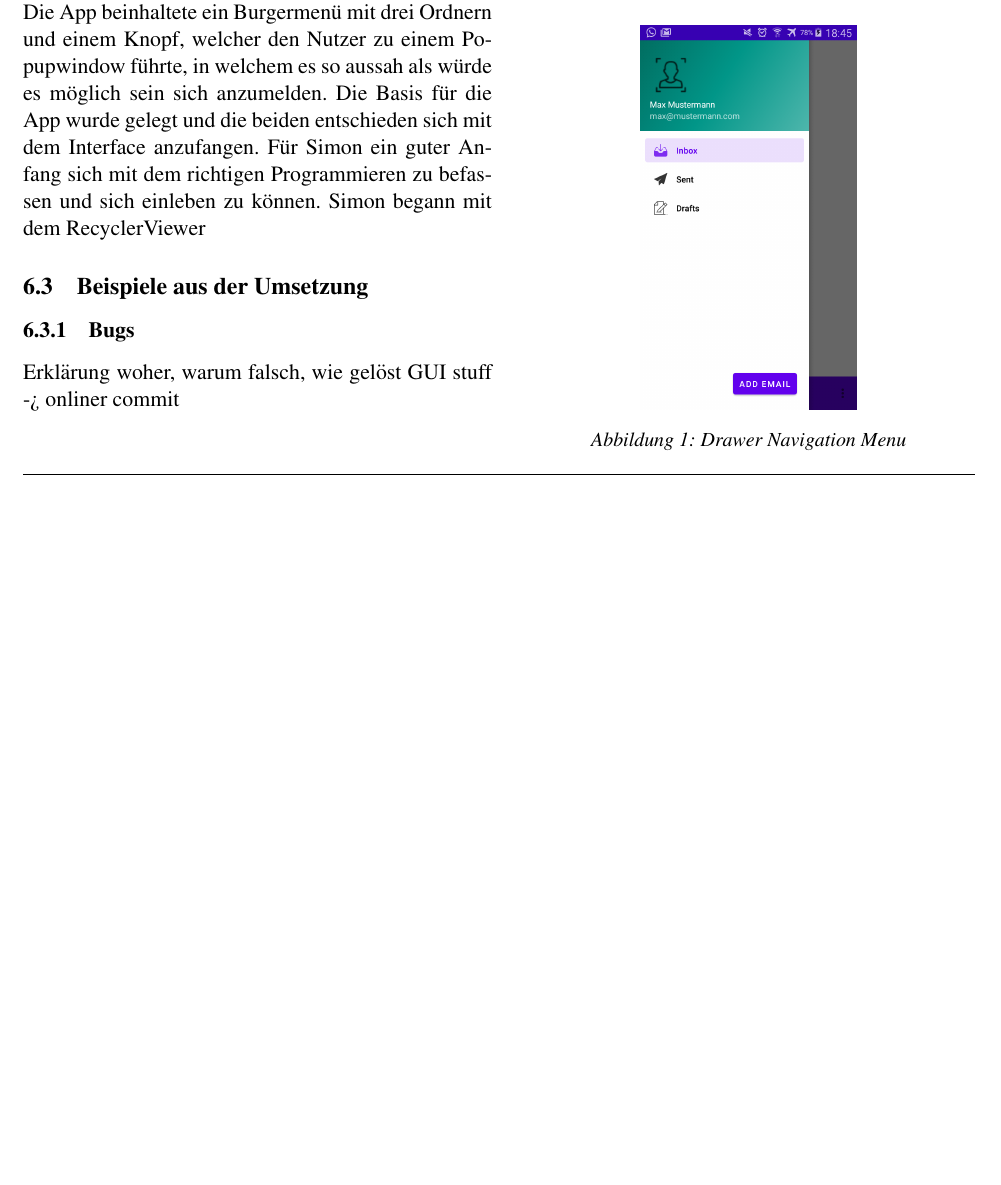
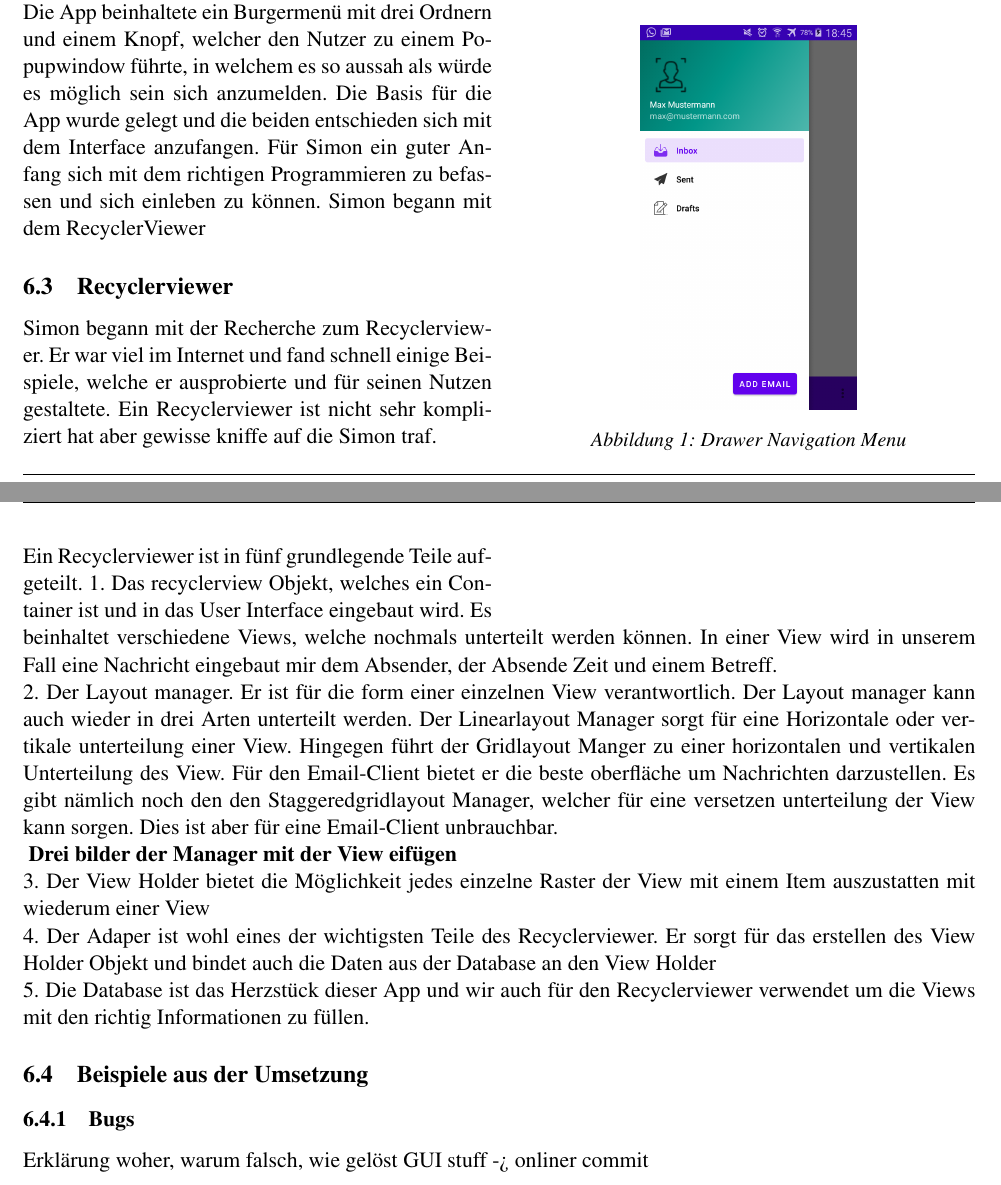
Before and after one commit to noahvogt/texdiary, a LaTeX document (maturText/matur.tex): part of page 11 of 12 before the commit and two parts of pages 11 and 12 of 13 after it, the two joined at a grey line, cut so that both start at the same text, the shorter picture padded with empty space. Compiled offline with pdfLaTeX.

Commit message:
added some text in recyclerViewer

```diff
--- a/maturText/matur.tex
+++ b/maturText/matur.tex
@@ -355,7 +355,33 @@ Die Basis für die App wurde gelegt und die beiden entschieden sich mit dem Inte
 richtigen Programmieren zu befassen und sich einleben zu können.
 Simon begann mit dem RecyclerViewer
 
+\subsection{Recyclerviewer}
 
+Simon begann mit der Recherche zum Recyclerviewer. Er war viel im Internet und fand schnell
+einige Beispiele, welche er ausprobierte und für seinen Nutzen gestaltete. Ein Recyclerviewer ist nicht sehr kompliziert
+hat aber gewisse kniffe auf die Simon traf.
+
+Ein Recyclerviewer ist in fünf grundlegende Teile aufgeteilt.
+1. Das recyclerview Objekt, welches ein Container ist und in das User Interface eingebaut wird.
+Es beinhaltet verschiedene Views, welche nochmals unterteilt werden können. In einer View wird in unserem
+Fall eine Nachricht eingebaut mir dem Absender, der Absende Zeit und einem Betreff.
+
+2. Der Layout manager. Er ist für die form einer einzelnen View verantwortlich.
+Der Layout manager kann auch wieder in drei Arten unterteilt werden. Der Linearlayout Manager sorgt für eine
+Horizontale oder vertikale unterteilung einer View. Hingegen führt der Gridlayout Manger zu einer horizontalen
+und vertikalen Unterteilung des View. Für den Email-Client bietet er die
+beste oberfläche um Nachrichten darzustellen. Es gibt nämlich noch den den Staggeredgridlayout Manager, welcher
+für eine versetzen unterteilung der View kann sorgen. Dies ist aber für eine Email-Client unbrauchbar.
+
+\textbf{ Drei bilder der Manager mit der View eifügen}
+
+3. Der View Holder bietet die Möglichkeit jedes einzelne Raster der View mit einem Item auszustatten mit wiederum einer View
+
+4. Der Adaper ist wohl eines der wichtigsten Teile des Recyclerviewer. Er sorgt für das erstellen des View Holder Objekt und
+bindet auch die Daten aus der Database an den View Holder
+
+5. Die Database ist das Herzstück dieser App und wir auch für den Recyclerviewer verwendet um die
+Views mit den richtig Informationen zu füllen.
 
 \subsection{Beispiele aus der Umsetzung}
 \subsubsection{Bugs}
```
Also changed, not shown: maturText/matur.tex (8 more changed lines).
